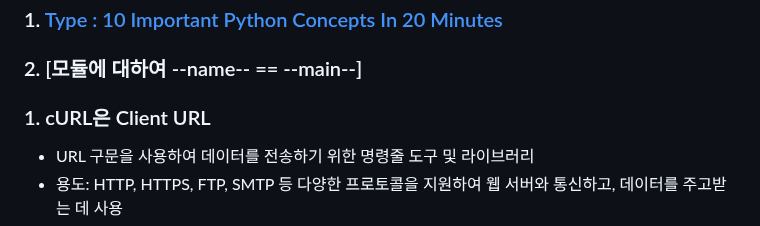
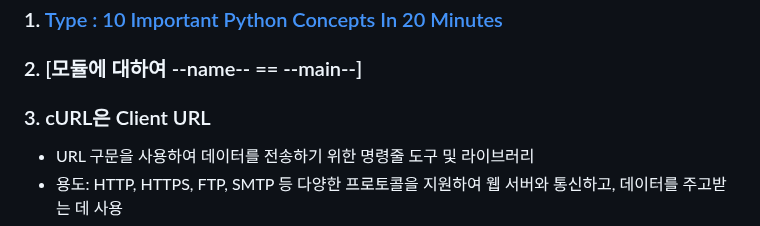
Before and after one commit to ancestor9/2025_Fall_AI-Model-Operations-MLOps, a Markdown page: week05_intermission/readme.md, the part around the change. Rendered like a GitHub page.

```diff
--- a/week05_intermission/readme.md
+++ b/week05_intermission/readme.md
@@ -1,7 +1,7 @@
 ## Intermission 1
 ### 1. [Type : 10 Important Python Concepts In 20 Minutes](https://www.youtube.com/watch?v=Gx5qb1uHss4)
 ### 2. [모듈에 대하여 --name-- == --main--]
-### 1. cURL은 Client URL
+### 3. cURL은 Client URL
 - URL 구문을 사용하여 데이터를 전송하기 위한 명령줄 도구 및 라이브러리
 - 용도: HTTP, HTTPS, FTP, SMTP 등 다양한 프로토콜을 지원하여 웹 서버와 통신하고, 데이터를 주고받는 데 사용
 - [curlconverter](https://curlconverter.com/) : FastAPI Swagg UI에서 Curl 명령어를 python으로 변경하여 확인
```
